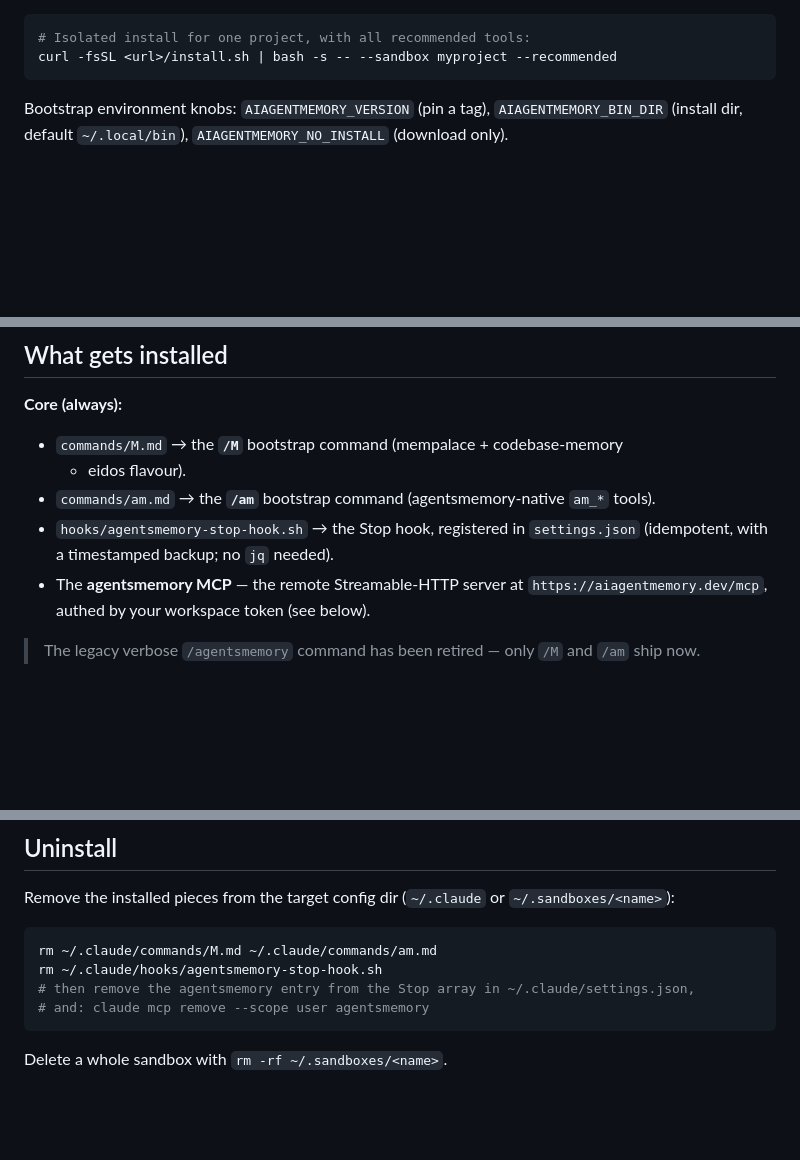
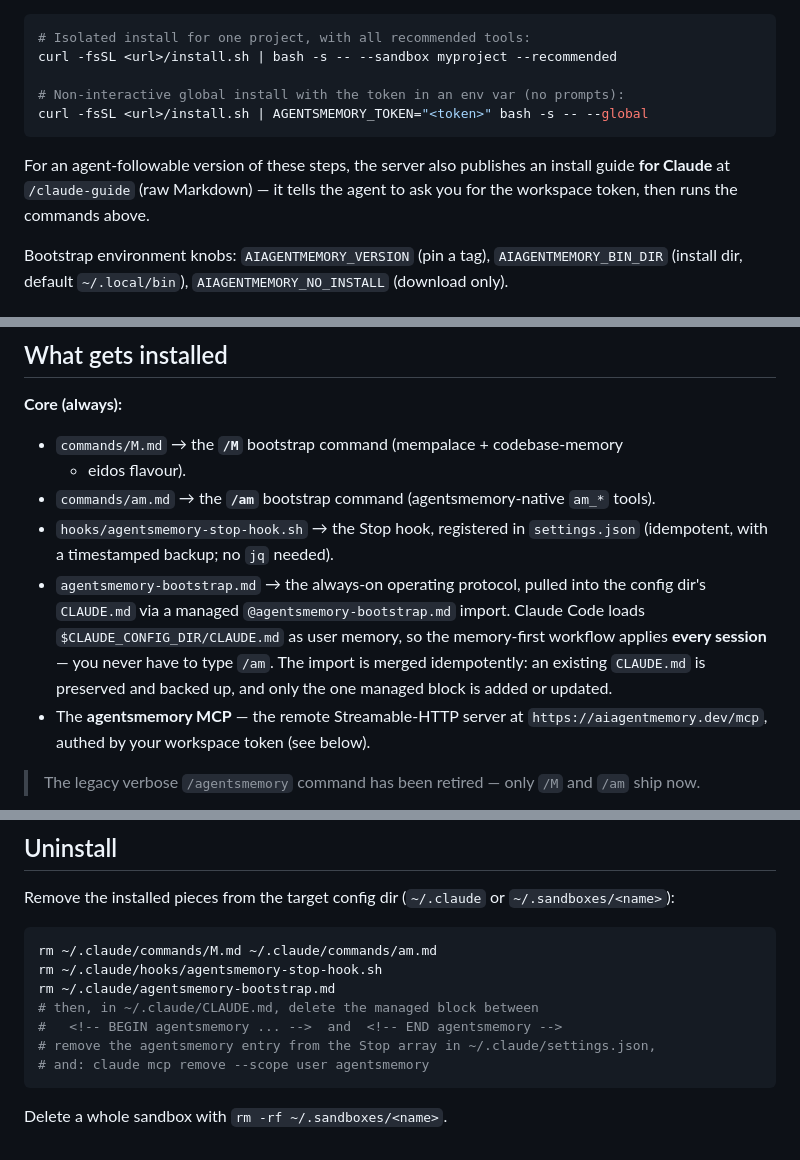
Before and after one commit to atvirokodosprendimai/agentsmemory, a Markdown page: clients/claude-code/README.md, 3 parts joined by grey strips. Rendered like a GitHub page; blank space fills up the shorter version.

Commit message:
docs(claude-code): document --global, auto-loaded CLAUDE.md, /claude-guide
- Add --global to the flags table.
- Describe agentsmemory-bootstrap.md + the managed CLAUDE.md @import (the
  always-on protocol) in "What gets installed".
- Add the non-interactive `AGENTSMEMORY_TOKEN=... bash -s -- --global`
  one-liner and point at the /claude-guide agent guide.
- Extend Uninstall to remove the bootstrap file + the managed block.

Co-Authored-By: Claude Opus 4.8 (1M context) <noreply@anthropic.com>

````diff
--- a/clients/claude-code/README.md
+++ b/clients/claude-code/README.md
@@ -23,7 +23,14 @@ forwarded to `install`:
 ```bash
 # Isolated install for one project, with all recommended tools:
 curl -fsSL <url>/install.sh | bash -s -- --sandbox myproject --recommended
+
+# Non-interactive global install with the token in an env var (no prompts):
+curl -fsSL <url>/install.sh | AGENTSMEMORY_TOKEN="<token>" bash -s -- --global
 ```
+
+For an agent-followable version of these steps, the server also publishes an
+install guide **for Claude** at `/claude-guide` (raw Markdown) — it tells the
+agent to ask you for the workspace token, then runs the commands above.
 
 Bootstrap environment knobs: `AIAGENTMEMORY_VERSION` (pin a tag),
 `AIAGENTMEMORY_BIN_DIR` (install dir, default `~/.local/bin`),
@@ -49,6 +56,12 @@ below).
   tools).
 - `hooks/agentsmemory-stop-hook.sh` → the Stop hook, registered in
   `settings.json` (idempotent, with a timestamped backup; no `jq` needed).
+- `agentsmemory-bootstrap.md` → the always-on operating protocol, pulled into
+  the config dir's `CLAUDE.md` via a managed `@agentsmemory-bootstrap.md` import.
+  Claude Code loads `$CLAUDE_CONFIG_DIR/CLAUDE.md` as user memory, so the
+  memory-first workflow applies **every session** — you never have to type `/am`.
+  The import is merged idempotently: an existing `CLAUDE.md` is preserved and
+  backed up, and only the one managed block is added or updated.
 - The **agentsmemory MCP** — the remote Streamable-HTTP server at
   `https://aiagentmemory.dev/mcp`, authed by your workspace token (see below).
 
@@ -147,7 +161,10 @@ Remove the installed pieces from the target config dir (`~/.claude` or
 ```bash
 rm ~/.claude/commands/M.md ~/.claude/commands/am.md
 rm ~/.claude/hooks/agentsmemory-stop-hook.sh
-# then remove the agentsmemory entry from the Stop array in ~/.claude/settings.json,
+rm ~/.claude/agentsmemory-bootstrap.md
+# then, in ~/.claude/CLAUDE.md, delete the managed block between
+#   <!-- BEGIN agentsmemory ... -->  and  <!-- END agentsmemory -->
+# remove the agentsmemory entry from the Stop array in ~/.claude/settings.json,
 # and: claude mcp remove --scope user agentsmemory
 ```
 
````
Also changed, not shown: other parts of clients/claude-code/README.md (+1 -0 lines).
